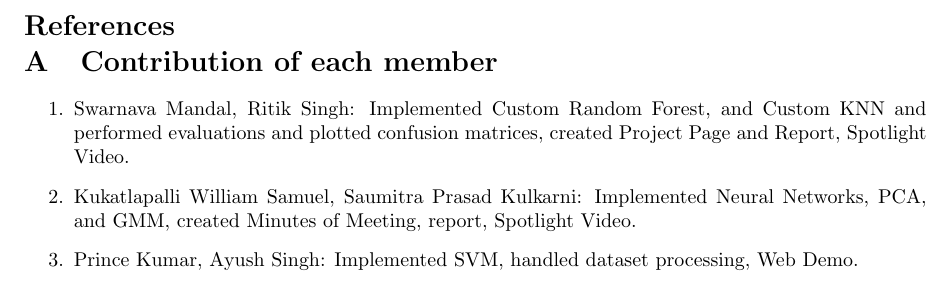
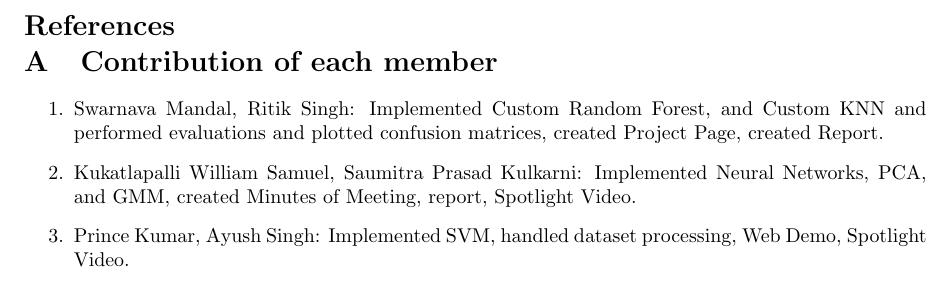
Before and after one commit to Saumi18/Music-Genre-Classification, a LaTeX paper (Music Genre Classification Report/main.tex): part of page 6 of 6, cut so that both start at the same text. Compiled offline with pdfLaTeX; a missing bibliography style is replaced by a similar one.

Commit message:
Update main.tex

```diff
--- a/Music Genre Classification Report/main.tex
+++ b/Music Genre Classification Report/main.tex
@@ -164,9 +164,9 @@ This project demonstrates a systematic approach to model experimentation and com
 \section{Contribution of each member}
 \label{sec:contribution}
 \begin{enumerate}
-    \item Swarnava Mandal, Ritik Singh: Implemented Custom Random Forest,   and Custom KNN and performed evaluations and plotted confusion matrices, created Project Page and  Report, Spotlight Video.
+    \item Swarnava Mandal, Ritik Singh: Implemented Custom Random Forest, and Custom KNN and performed evaluations and plotted confusion matrices, created Project Page, created Report.
     \item Kukatlapalli William Samuel, Saumitra Prasad Kulkarni: Implemented Neural Networks, PCA, and GMM, created Minutes of Meeting, report, Spotlight Video.
-    \item Prince Kumar, Ayush Singh: Implemented SVM, handled dataset processing, Web Demo.
+    \item Prince Kumar, Ayush Singh: Implemented SVM, handled dataset processing, Web Demo, Spotlight Video.
 \end{enumerate}
 
 \end{document}
```
